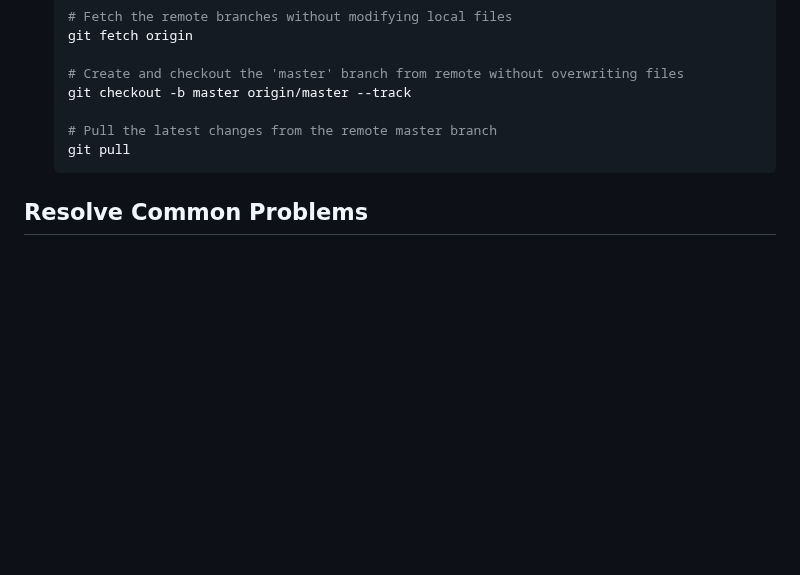
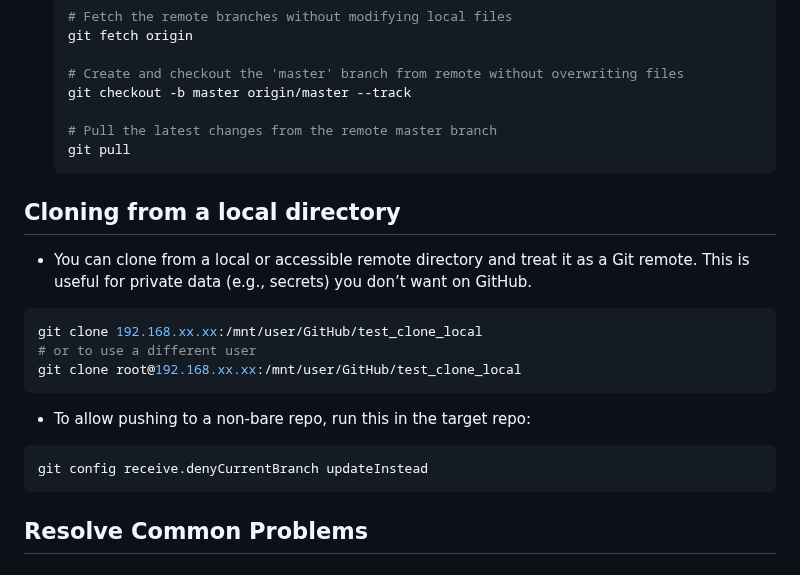
Before and after one commit to ReadableCode/dotfiles, a Markdown page: docs/setup_git.md, the part around the change. Rendered like a GitHub page; blank space fills up the shorter version.

````diff
--- a/docs/setup_git.md
+++ b/docs/setup_git.md
@@ -217,6 +217,22 @@
   git pull
   ```
 
+## Cloning from a local directory
+
+* You can clone from a local or accessible remote directory and treat it as a Git remote. This is useful for private data (e.g., secrets) you don’t want on GitHub.
+
+```bash
+git clone 192.168.xx.xx:/mnt/user/GitHub/test_clone_local
+# or to use a different user
+git clone root@192.168.xx.xx:/mnt/user/GitHub/test_clone_local
+```
+
+* To allow pushing to a non-bare repo, run this in the target repo:
+
+```bash
+git config receive.denyCurrentBranch updateInstead
+```
+
 ## Resolve Common Problems
 
 ### Git diff and Git status don't show the updated files as changed
````
Also changed, not shown: docs/setup_syncthing.md (+75 -0 lines).
